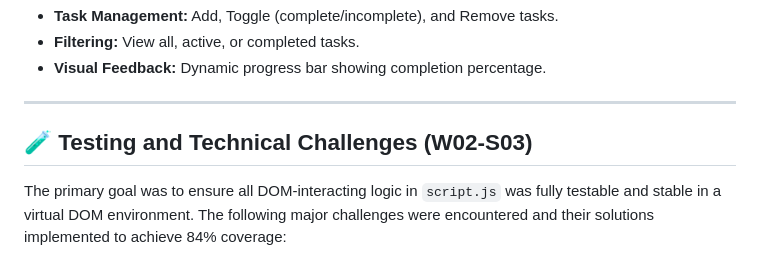
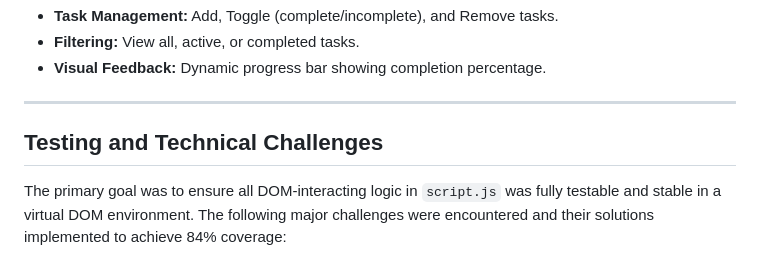
Before and after one commit to majidproject/learn-todo-vanilla, a Markdown page: README.md, the part around the change. GitHub-like rendering.

```diff
--- a/README.md
+++ b/README.md
@@ -36,7 +36,7 @@ This project is a minimal, pure JavaScript (ES Modules) Todo list application de
 
 ---
 
-## 🧪 Testing and Technical Challenges (W02-S03)
+## Testing and Technical Challenges
 
 The primary goal was to ensure all DOM-interacting logic in `script.js` was fully testable and stable in a virtual DOM environment. The following major challenges were encountered and their solutions implemented to achieve 84% coverage:
 
```
